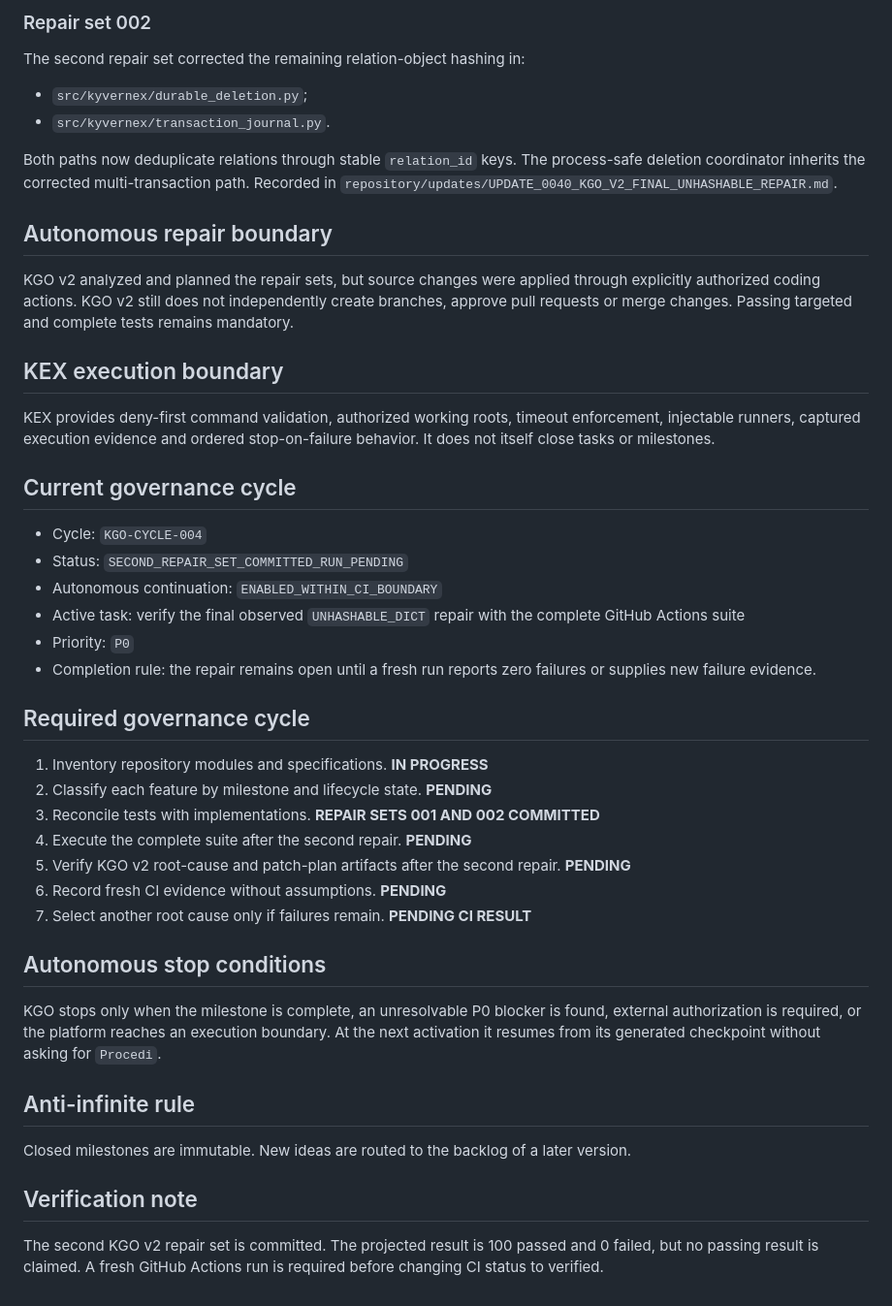
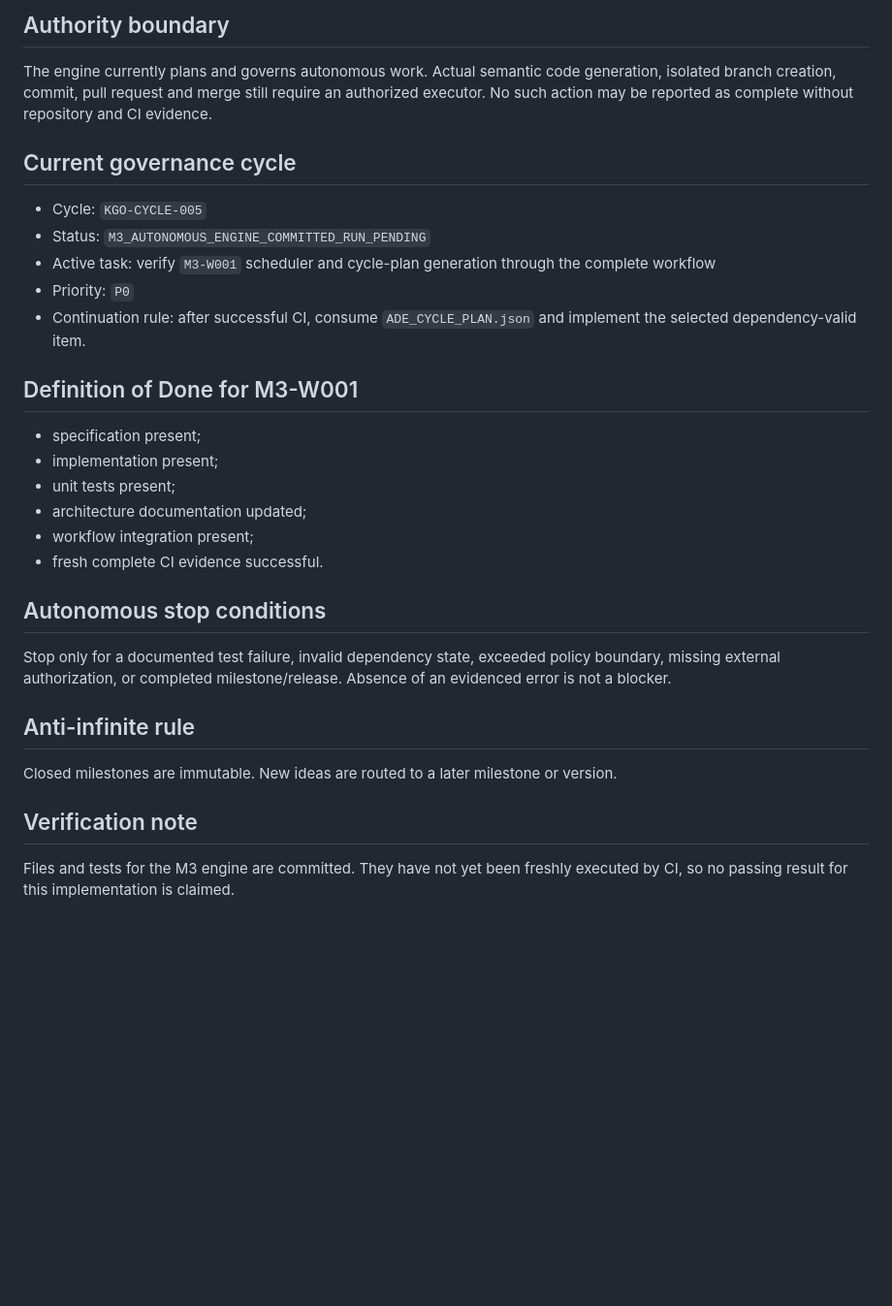
Before and after one commit to benleva/KYVERNEX, a Markdown page: PROJECT_STATUS.md, the part around one of its changes. Shown at 97% size. GitHub-like rendering; blank space fills up the shorter version.

```diff
--- a/PROJECT_STATUS.md
+++ b/PROJECT_STATUS.md
@@ -51,39 +48,27 @@ Recorded in `repository/updates/UPDATE_0039_KGO_V2_FIRST_REPAIR_SET.md`.
 
-### Repair set 002
-The second repair set corrected the remaining relation-object hashing in:
-- `src/kyvernex/durable_deletion.py`;
-- `src/kyvernex/transaction_journal.py`.
-
-Both paths now deduplicate relations through stable `relation_id` keys. The process-safe deletion coordinator inherits the corrected multi-transaction path. Recorded in `repository/updates/UPDATE_0040_KGO_V2_FINAL_UNHASHABLE_REPAIR.md`.
-
-## Autonomous repair boundary
-KGO v2 analyzed and planned the repair sets, but source changes were applied through explicitly authorized coding actions. KGO v2 still does not independently create branches, approve pull requests or merge changes. Passing targeted and complete tests remains mandatory.
-
-## KEX execution boundary
-KEX provides deny-first command validation, authorized working roots, timeout enforcement, injectable runners, captured execution evidence and ordered stop-on-failure behavior. It does not itself close tasks or milestones.
+## Authority boundary
+The engine currently plans and governs autonomous work. Actual semantic code generation, isolated branch creation, commit, pull request and merge still require an authorized executor. No such action may be reported as complete without repository and CI evidence.
 
 ## Current governance cycle
-- Cycle: `KGO-CYCLE-004`
-- Status: `SECOND_REPAIR_SET_COMMITTED_RUN_PENDING`
-- Autonomous continuation: `ENABLED_WITHIN_CI_BOUNDARY`
-- Active task: verify the final observed `UNHASHABLE_DICT` repair with the complete GitHub Actions suite
+- Cycle: `KGO-CYCLE-005`
+- Status: `M3_AUTONOMOUS_ENGINE_COMMITTED_RUN_PENDING`
+- Active task: verify `M3-W001` scheduler and cycle-plan generation through the complete workflow
 - Priority: `P0`
-- Completion rule: the repair remains open until a fresh run reports zero failures or supplies new failure evidence.
+- Continuation rule: after successful CI, consume `ADE_CYCLE_PLAN.json` and implement the selected dependency-valid item.
 
-## Required governance cycle
-1. Inventory repository modules and specifications. **IN PROGRESS**
-2. Classify each feature by milestone and lifecycle state. **PENDING**
-3. Reconcile tests with implementations. **REPAIR SETS 001 AND 002 COMMITTED**
-4. Execute the complete suite after the second repair. **PENDING**
-5. Verify KGO v2 root-cause and patch-plan artifacts after the second repair. **PENDING**
-6. Record fresh CI evidence without assumptions. **PENDING**
-7. Select another root cause only if failures remain. **PENDING CI RESULT**
+## Definition of Done for M3-W001
+- specification present;
+- implementation present;
+- unit tests present;
+- architecture documentation updated;
+- workflow integration present;
+- fresh complete CI evidence successful.
 
 ## Autonomous stop conditions
-KGO stops only when the milestone is complete, an unresolvable P0 blocker is found, external authorization is required, or the platform reaches an execution boundary. At the next activation it resumes from its generated checkpoint without asking for `Procedi`.
+Stop only for a documented test failure, invalid dependency state, exceeded policy boundary, missing external authorization, or completed milestone/release. Absence of an evidenced error is not a blocker.
 
 ## Anti-infinite rule
-Closed milestones are immutable. New ideas are routed to the backlog of a later version.
+Closed milestones are immutable. New ideas are routed to a later milestone or version.
 
 ## Verification note
-The second KGO v2 repair set is committed. The projected result is 100 passed and 0 failed, but no passing result is claimed. A fresh GitHub Actions run is required before changing CI status to verified.
+Files and tests for the M3 engine are committed. They have not yet been freshly executed by CI, so no passing result for this implementation is claimed.
```
Also changed, not shown: other parts of PROJECT_STATUS.md (+30 -33 lines).
